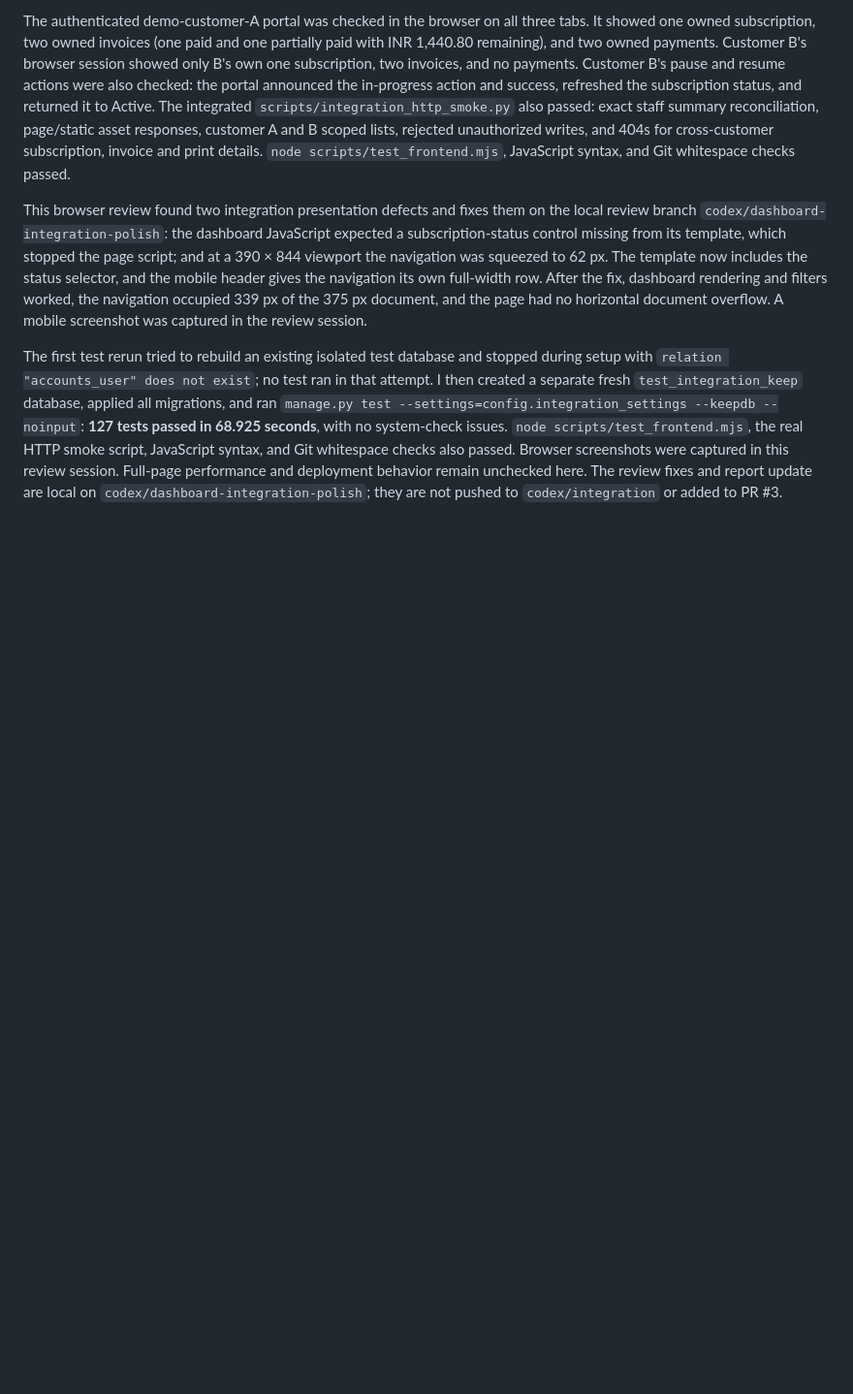
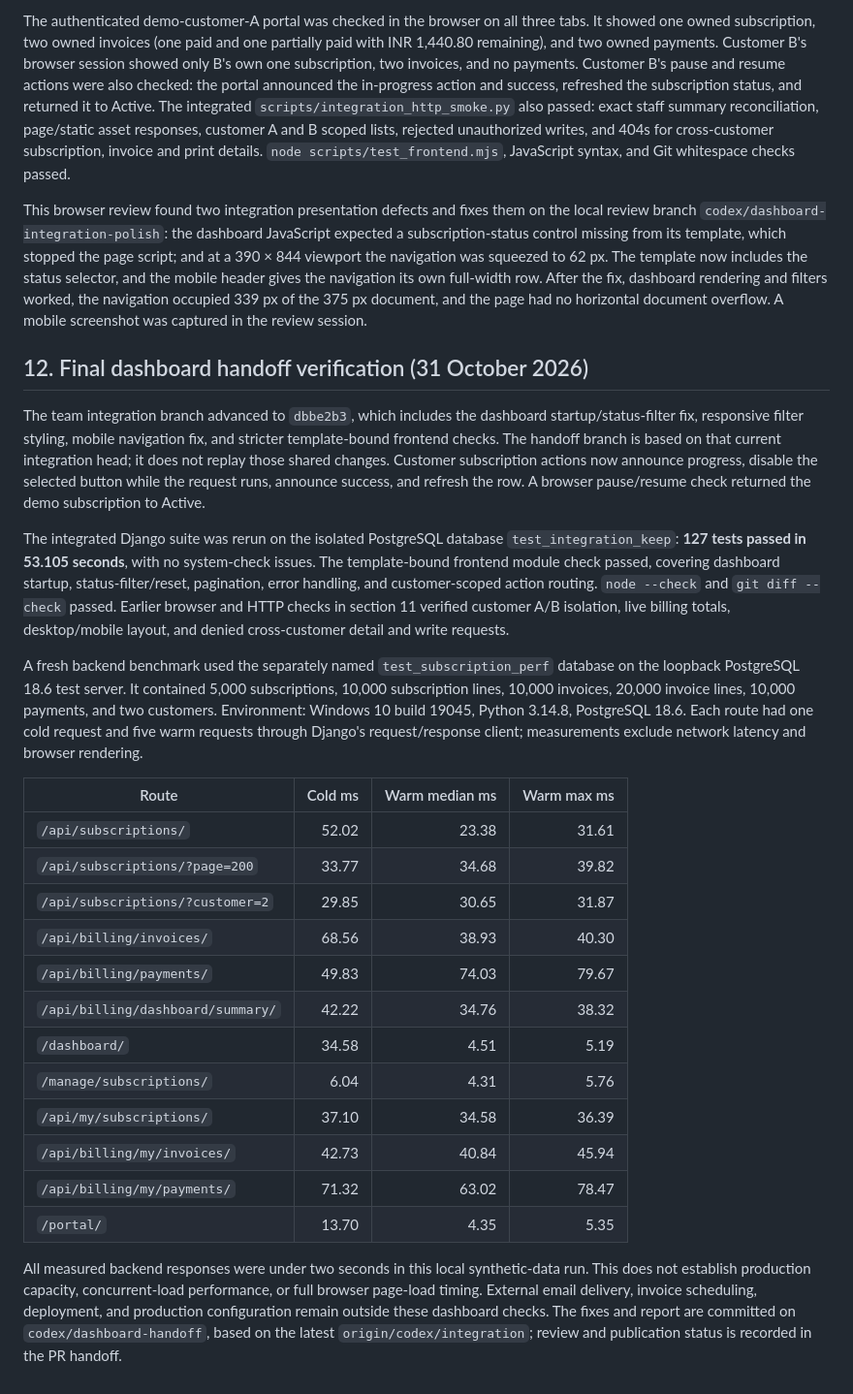
Before and after one commit to Arjunb32/-Subscription_Management_System, a Markdown page: docs/DASHBOARD_PROJECT_REPORT.md, the part around the change. Shown at 97% size. Drawn GitHub-style; blank space fills up the shorter version.

Commit message:
Record final dashboard integration verification

```diff
--- a/docs/DASHBOARD_PROJECT_REPORT.md
+++ b/docs/DASHBOARD_PROJECT_REPORT.md
@@ -125,4 +125,28 @@ The authenticated demo-customer-A portal was checked in the browser on all three
 
 This browser review found two integration presentation defects and fixes them on the local review branch `codex/dashboard-integration-polish`: the dashboard JavaScript expected a subscription-status control missing from its template, which stopped the page script; and at a 390 × 844 viewport the navigation was squeezed to 62 px. The template now includes the status selector, and the mobile header gives the navigation its own full-width row. After the fix, dashboard rendering and filters worked, the navigation occupied 339 px of the 375 px document, and the page had no horizontal document overflow. A mobile screenshot was captured in the review session.
 
-The first test rerun tried to rebuild an existing isolated test database and stopped during setup with `relation "accounts_user" does not exist`; no test ran in that attempt. I then created a separate fresh `test_integration_keep` database, applied all migrations, and ran `manage.py test --settings=config.integration_settings --keepdb --noinput`: **127 tests passed in 68.925 seconds**, with no system-check issues. `node scripts/test_frontend.mjs`, the real HTTP smoke script, JavaScript syntax, and Git whitespace checks also passed. Browser screenshots were captured in this review session. Full-page performance and deployment behavior remain unchecked here. The review fixes and report update are local on `codex/dashboard-integration-polish`; they are not pushed to `codex/integration` or added to PR #3.
+
+## 12. Final dashboard handoff verification (31 October 2026)
+
+The team integration branch advanced to `dbbe2b3`, which includes the dashboard startup/status-filter fix, responsive filter styling, mobile navigation fix, and stricter template-bound frontend checks. The handoff branch is based on that current integration head; it does not replay those shared changes. Customer subscription actions now announce progress, disable the selected button while the request runs, announce success, and refresh the row. A browser pause/resume check returned the demo subscription to Active.
+
+The integrated Django suite was rerun on the isolated PostgreSQL database `test_integration_keep`: **127 tests passed in 53.105 seconds**, with no system-check issues. The template-bound frontend module check passed, covering dashboard startup, status-filter/reset, pagination, error handling, and customer-scoped action routing. `node --check` and `git diff --check` passed. Earlier browser and HTTP checks in section 11 verified customer A/B isolation, live billing totals, desktop/mobile layout, and denied cross-customer detail and write requests.
+
+A fresh backend benchmark used the separately named `test_subscription_perf` database on the loopback PostgreSQL 18.6 test server. It contained 5,000 subscriptions, 10,000 subscription lines, 10,000 invoices, 20,000 invoice lines, 10,000 payments, and two customers. Environment: Windows 10 build 19045, Python 3.14.8, PostgreSQL 18.6. Each route had one cold request and five warm requests through Django's request/response client; measurements exclude network latency and browser rendering.
+
+| Route | Cold ms | Warm median ms | Warm max ms |
+|---|---:|---:|---:|
+| `/api/subscriptions/` | 52.02 | 23.38 | 31.61 |
+| `/api/subscriptions/?page=200` | 33.77 | 34.68 | 39.82 |
+| `/api/subscriptions/?customer=2` | 29.85 | 30.65 | 31.87 |
+| `/api/billing/invoices/` | 68.56 | 38.93 | 40.30 |
+| `/api/billing/payments/` | 49.83 | 74.03 | 79.67 |
+| `/api/billing/dashboard/summary/` | 42.22 | 34.76 | 38.32 |
+| `/dashboard/` | 34.58 | 4.51 | 5.19 |
+| `/manage/subscriptions/` | 6.04 | 4.31 | 5.76 |
+| `/api/my/subscriptions/` | 37.10 | 34.58 | 36.39 |
+| `/api/billing/my/invoices/` | 42.73 | 40.84 | 45.94 |
+| `/api/billing/my/payments/` | 71.32 | 63.02 | 78.47 |
+| `/portal/` | 13.70 | 4.35 | 5.35 |
+
+All measured backend responses were under two seconds in this local synthetic-data run. This does not establish production capacity, concurrent-load performance, or full browser page-load timing. External email delivery, invoice scheduling, deployment, and production configuration remain outside these dashboard checks. The fixes and report are committed on `codex/dashboard-handoff`, based on the latest `origin/codex/integration`; review and publication status is recorded in the PR handoff.
```
